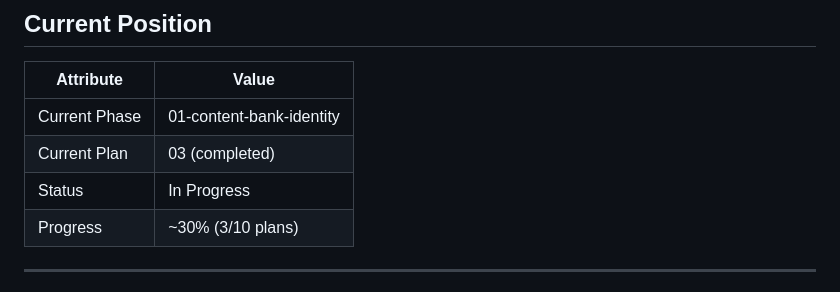
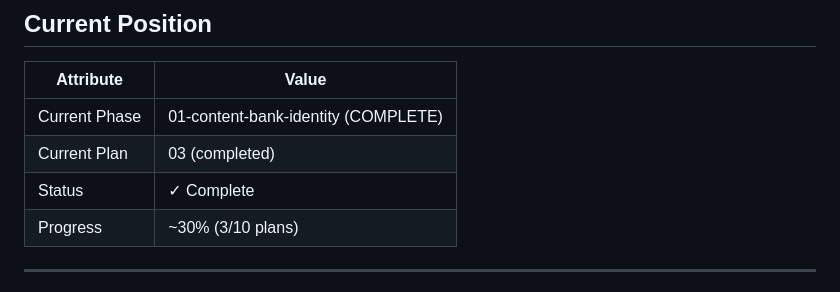
Before and after one commit to daipers/WAP, a Markdown page: .planning/STATE.md, the part around the change. Rendered like a GitHub page.

Commit message:
docs(phase-01): complete phase 1 execution - identity, content bank, audit ledger

```diff
--- a/.planning/STATE.md
+++ b/.planning/STATE.md
@@ -10,9 +10,9 @@
 
 | Attribute | Value |
 |-----------|-------|
-| Current Phase | 01-content-bank-identity |
+| Current Phase | 01-content-bank-identity (COMPLETE) |
 | Current Plan | 03 (completed) |
-| Status | In Progress |
+| Status | ✓ Complete |
 | Progress | ~30% (3/10 plans) |
 
 ---
```
Also changed, not shown: .planning/ROADMAP.md (+5 -5 lines), 1 other file.
